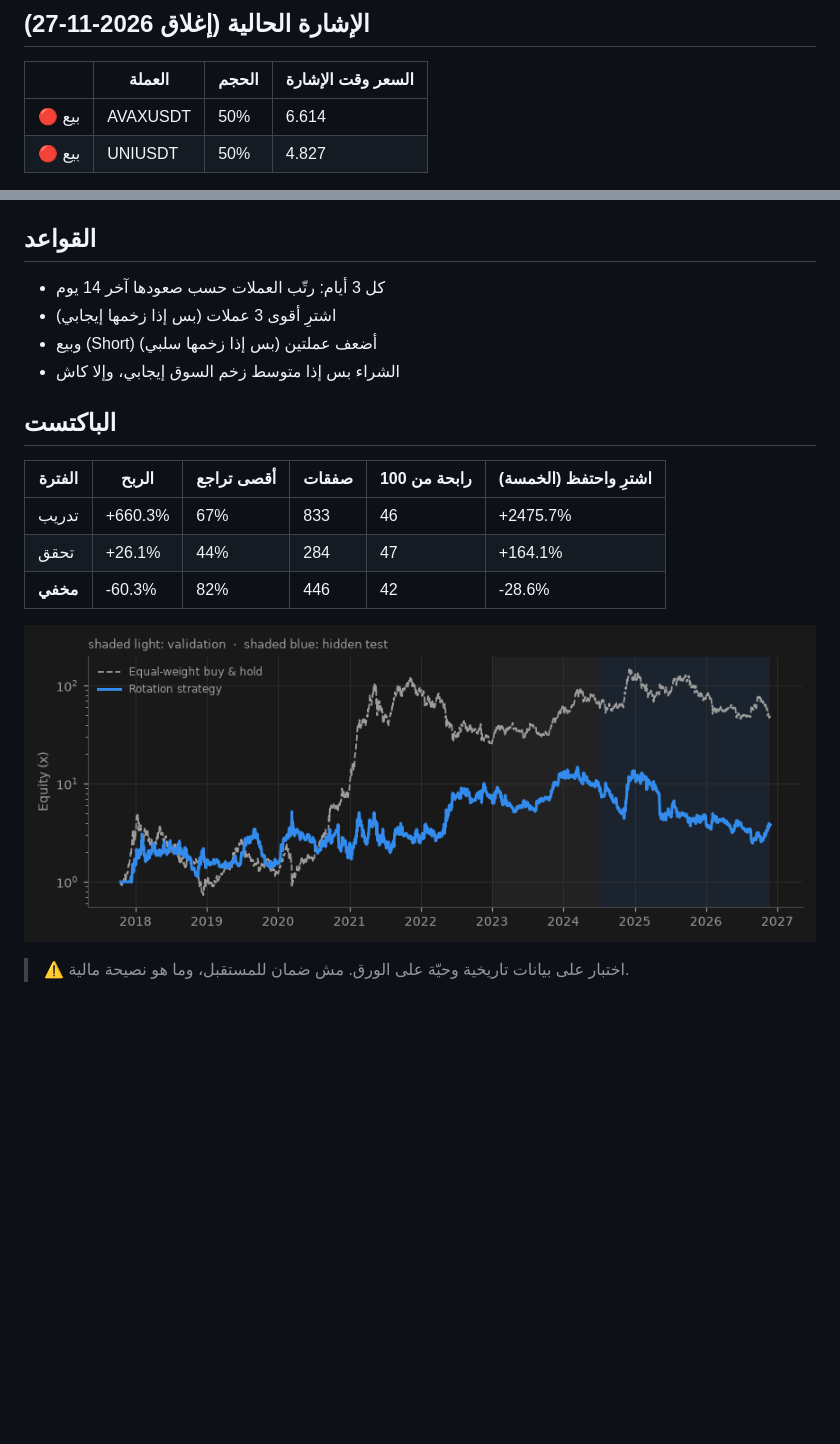
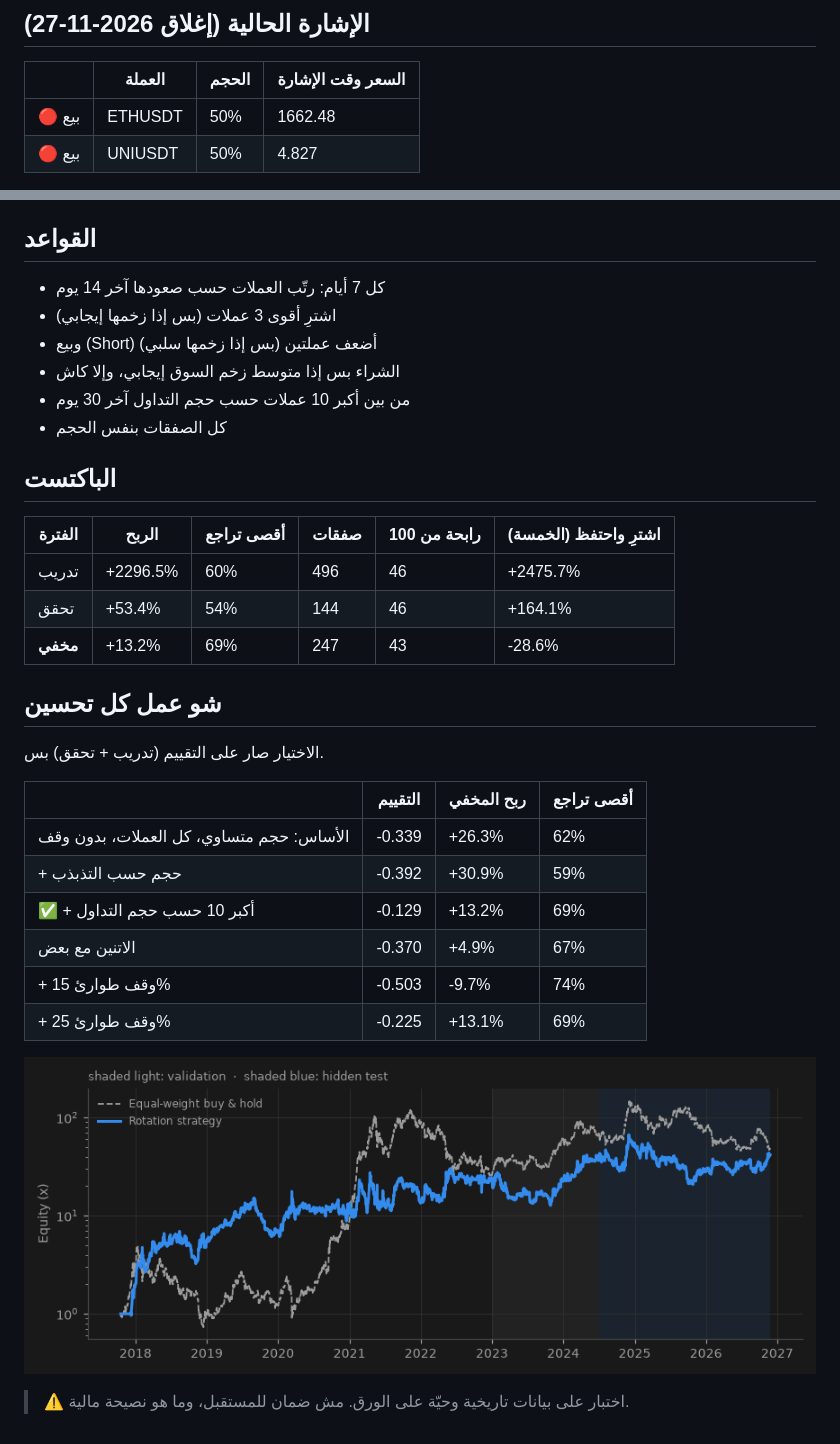
Before and after one commit to walidplayx-debug/crypto-bot, a Markdown page: RESULTS.md, 2 parts joined by grey strips. GitHub-like rendering; pictures changed too: docs/img/rotation.png; blank space fills up the shorter version.

Commit message:
signal: 2026-11-28 13:42 UTC

```diff
--- a/RESULTS.md
+++ b/RESULTS.md
@@ -6,6 +6,6 @@
 
 | | العملة | الحجم | السعر وقت الإشارة |
 |---|---|---|---|
-| 🔴 بيع | AVAXUSDT | 50% | 6.614 |
+| 🔴 بيع | ETHUSDT | 50% | 1662.48 |
 | 🔴 بيع | UNIUSDT | 50% | 4.827 |
 
@@ -15,18 +15,33 @@
 
 ## القواعد
 
-- كل 3 أيام: رتّب العملات حسب صعودها آخر 14 يوم
+- كل 7 أيام: رتّب العملات حسب صعودها آخر 14 يوم
 - اشترِ أقوى 3 عملات (بس إذا زخمها إيجابي)
 - وبيع (Short) أضعف عملتين (بس إذا زخمها سلبي)
 - الشراء بس إذا متوسط زخم السوق إيجابي، وإلا كاش
+- من بين أكبر 10 عملات حسب حجم التداول آخر 30 يوم
+- كل الصفقات بنفس الحجم
 
 ## الباكتست
 
 | الفترة | الربح | أقصى تراجع | صفقات | رابحة من 100 | اشترِ واحتفظ (الخمسة) |
 |---|---|---|---|---|---|
-| تدريب | +660.3% | 67% | 833 | 46 | +2475.7% |
-| تحقق | +26.1% | 44% | 284 | 47 | +164.1% |
-| **مخفي** | -60.3% | 82% | 446 | 42 | -28.6% |
+| تدريب | +2296.5% | 60% | 496 | 46 | +2475.7% |
+| تحقق | +53.4% | 54% | 144 | 46 | +164.1% |
+| **مخفي** | +13.2% | 69% | 247 | 43 | -28.6% |
+
+## شو عمل كل تحسين
+
+الاختيار صار على التقييم (تدريب + تحقق) بس.
+
+| | التقييم | ربح المخفي | أقصى تراجع |
+|---|---|---|---|
+| الأساس: حجم متساوي، كل العملات، بدون وقف | -0.339 | +26.3% | 62% |
+| + حجم حسب التذبذب | -0.392 | +30.9% | 59% |
+| ✅ + أكبر 10 حسب حجم التداول | -0.129 | +13.2% | 69% |
+| الاتنين مع بعض | -0.370 | +4.9% | 67% |
+| + وقف طوارئ 15% | -0.503 | -9.7% | 74% |
+| + وقف طوارئ 25% | -0.225 | +13.1% | 69% |
 
 ![equity](docs/img/rotation.png)
 
```
Also changed, not shown: other parts of RESULTS.md (+2 -2 lines), 2 other files.
